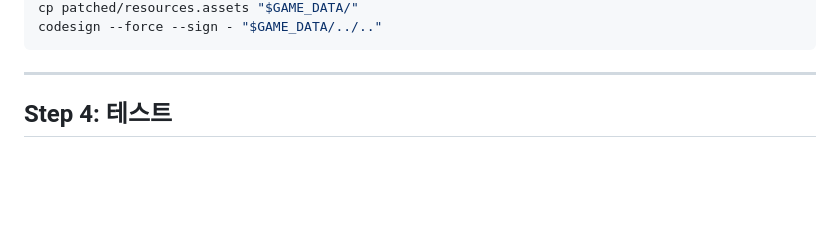
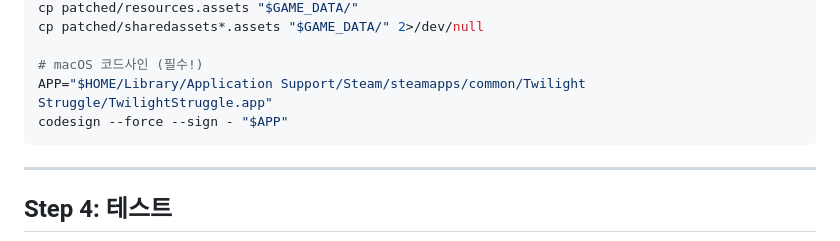
Before and after one commit to oliverne/twilight-struggle-kr-patch, a Markdown page: docs/runbooks/phase-3-windows-font-injection.md, the part around one of its changes. Rendered like a GitHub page; blank space fills up the shorter version.

````diff
--- a/docs/runbooks/phase-3-windows-font-injection.md
+++ b/docs/runbooks/phase-3-windows-font-injection.md
@@ -159,5 +166,9 @@ GAME_DATA="/Users/oliverne/Library/Application Support/Steam/steamapps/common/Tw
 cp patched/resources.assets "$GAME_DATA/"
-codesign --force --sign - "$GAME_DATA/../.."
+cp patched/sharedassets*.assets "$GAME_DATA/" 2>/dev/null
+
+# macOS 코드사인 (필수!)
+APP="$HOME/Library/Application Support/Steam/steamapps/common/Twilight Struggle/TwilightStruggle.app"
+codesign --force --sign - "$APP"
 ```
 
 ---
````
Also changed, not shown: other parts of docs/runbooks/phase-3-windows-font-injection.md (+78 -71 lines).
